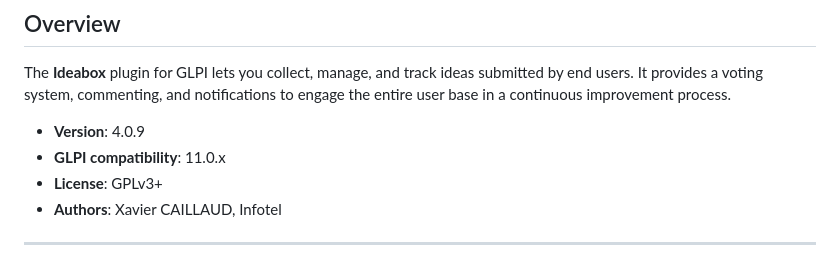
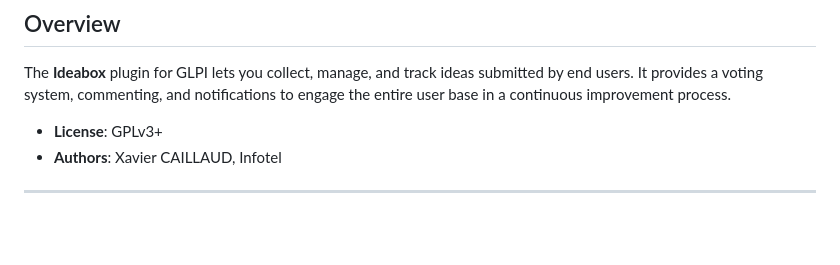
Before and after one commit to InfotelGLPI/ideabox, a Markdown page: docs/en/index.md, the part around the change. Drawn GitHub-style; blank space fills up the shorter version.

```diff
--- a/docs/en/index.md
+++ b/docs/en/index.md
@@ -4,8 +4,6 @@
 
 The **Ideabox** plugin for GLPI lets you collect, manage, and track ideas submitted by end users. It provides a voting system, commenting, and notifications to engage the entire user base in a continuous improvement process.
 
-- **Version**: 4.0.9
-- **GLPI compatibility**: 11.0.x
 - **License**: GPLv3+
 - **Authors**: Xavier CAILLAUD, Infotel
 
```
Also changed, not shown: docs/fr/index.md (+0 -2 lines).
